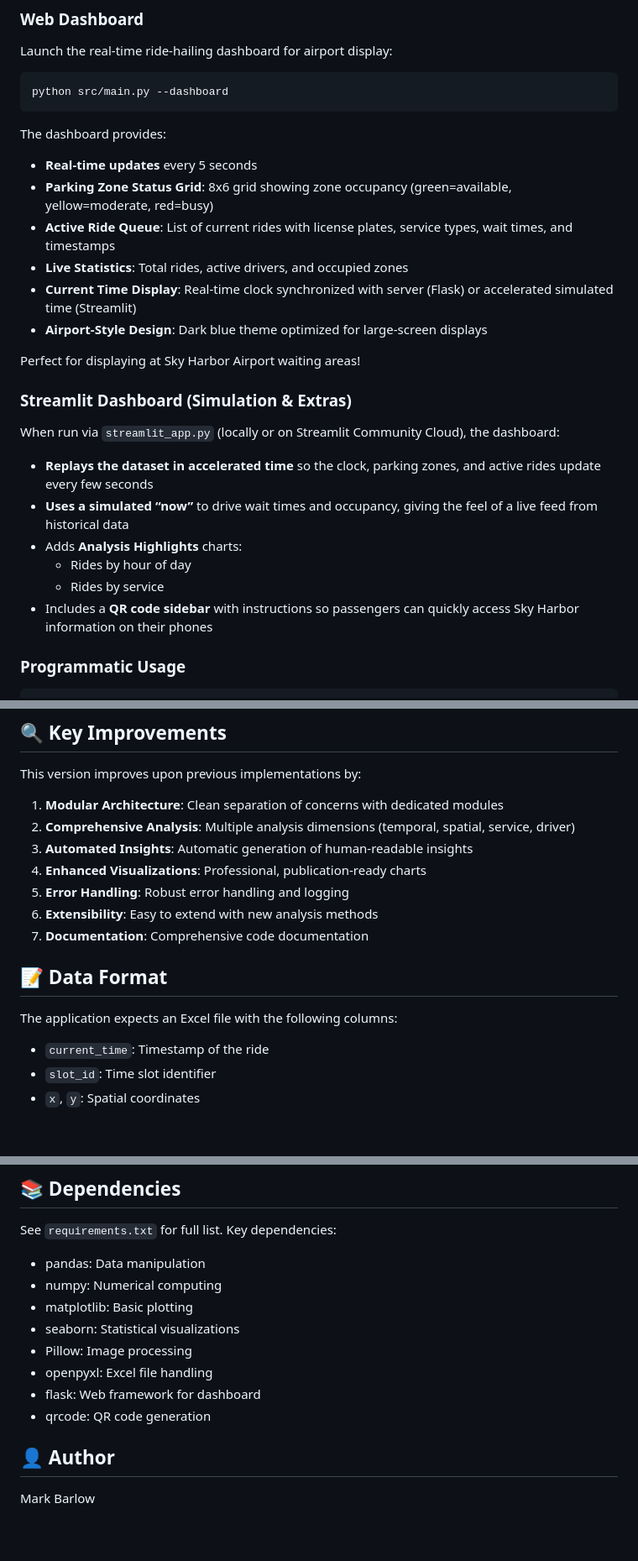
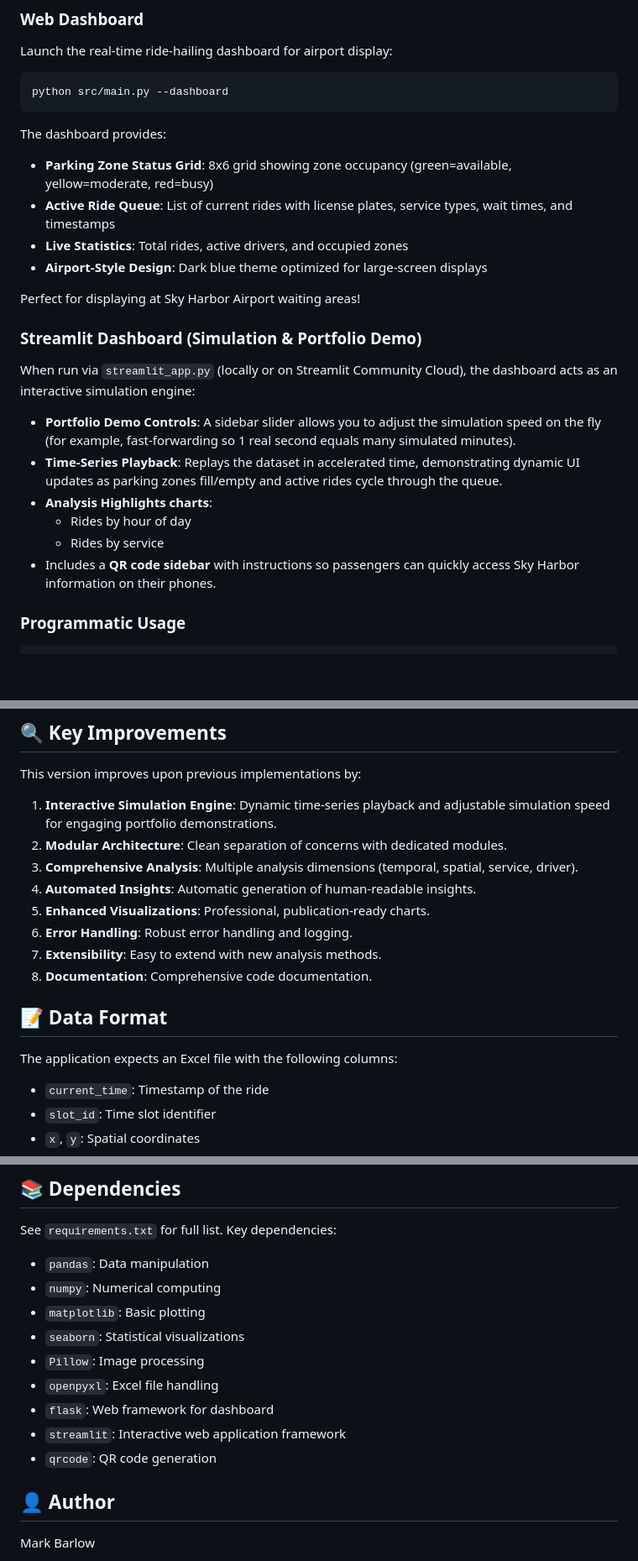
Before and after one commit to mbarlo10-web/Ride-hailing-Dashboard, a Markdown page: README.md, 3 parts joined by grey strips. Shown at 84% size. GitHub-like rendering; blank space fills up the shorter version.

Commit message:
Update README data format, testing, and dependencies

````diff
--- a/README.md
+++ b/README.md
@@ -112,25 +112,23 @@ python src/main.py --dashboard
 ```
 
 The dashboard provides:
-- **Real-time updates** every 5 seconds
 - **Parking Zone Status Grid**: 8x6 grid showing zone occupancy (green=available, yellow=moderate, red=busy)
 - **Active Ride Queue**: List of current rides with license plates, service types, wait times, and timestamps
 - **Live Statistics**: Total rides, active drivers, and occupied zones
-- **Current Time Display**: Real-time clock synchronized with server (Flask) or accelerated simulated time (Streamlit)
 - **Airport-Style Design**: Dark blue theme optimized for large-screen displays
 
 Perfect for displaying at Sky Harbor Airport waiting areas!
 
-### Streamlit Dashboard (Simulation & Extras)
+### Streamlit Dashboard (Simulation & Portfolio Demo)
 
-When run via `streamlit_app.py` (locally or on Streamlit Community Cloud), the dashboard:
+When run via `streamlit_app.py` (locally or on Streamlit Community Cloud), the dashboard acts as an interactive simulation engine:
 
-- **Replays the dataset in accelerated time** so the clock, parking zones, and active rides update every few seconds
-- **Uses a simulated “now”** to drive wait times and occupancy, giving the feel of a live feed from historical data
-- Adds **Analysis Highlights** charts:
+- **Portfolio Demo Controls**: A sidebar slider allows you to adjust the simulation speed on the fly (for example, fast-forwarding so 1 real second equals many simulated minutes).
+- **Time-Series Playback**: Replays the dataset in accelerated time, demonstrating dynamic UI updates as parking zones fill/empty and active rides cycle through the queue.
+- **Analysis Highlights charts**:
   - Rides by hour of day
   - Rides by service
-- Includes a **QR code sidebar** with instructions so passengers can quickly access Sky Harbor information on their phones
+- Includes a **QR code sidebar** with instructions so passengers can quickly access Sky Harbor information on their phones.
 
 ### Programmatic Usage
 
@@ -174,17 +172,19 @@ The application generates:
 
 This version improves upon previous implementations by:
 
-1. **Modular Architecture**: Clean separation of concerns with dedicated modules
-2. **Comprehensive Analysis**: Multiple analysis dimensions (temporal, spatial, service, driver)
-3. **Automated Insights**: Automatic generation of human-readable insights
-4. **Enhanced Visualizations**: Professional, publication-ready charts
-5. **Error Handling**: Robust error handling and logging
-6. **Extensibility**: Easy to extend with new analysis methods
-7. **Documentation**: Comprehensive code documentation
+1. **Interactive Simulation Engine**: Dynamic time-series playback and adjustable simulation speed for engaging portfolio demonstrations.
+2. **Modular Architecture**: Clean separation of concerns with dedicated modules.
+3. **Comprehensive Analysis**: Multiple analysis dimensions (temporal, spatial, service, driver).
+4. **Automated Insights**: Automatic generation of human-readable insights.
+5. **Enhanced Visualizations**: Professional, publication-ready charts.
+6. **Error Handling**: Robust error handling and logging.
+7. **Extensibility**: Easy to extend with new analysis methods.
+8. **Documentation**: Comprehensive code documentation.
 
 ## 📝 Data Format
 
 The application expects an Excel file with the following columns:
+
 - `current_time`: Timestamp of the ride
 - `slot_id`: Time slot identifier
 - `x`, `y`: Spatial coordinates
@@ -205,14 +205,16 @@ pytest tests/
 ## 📚 Dependencies
 
 See `requirements.txt` for full list. Key dependencies:
-- pandas: Data manipulation
-- numpy: Numerical computing
-- matplotlib: Basic plotting
-- seaborn: Statistical visualizations
-- Pillow: Image processing
-- openpyxl: Excel file handling
-- flask: Web framework for dashboard
-- qrcode: QR code generation
+
+- `pandas`: Data manipulation
+- `numpy`: Numerical computing
+- `matplotlib`: Basic plotting
+- `seaborn`: Statistical visualizations
+- `Pillow`: Image processing
+- `openpyxl`: Excel file handling
+- `flask`: Web framework for dashboard
+- `streamlit`: Interactive web application framework
+- `qrcode`: QR code generation
 
 ## 👤 Author
 
````
Also changed, not shown: other parts of README.md (+5 -5 lines).
